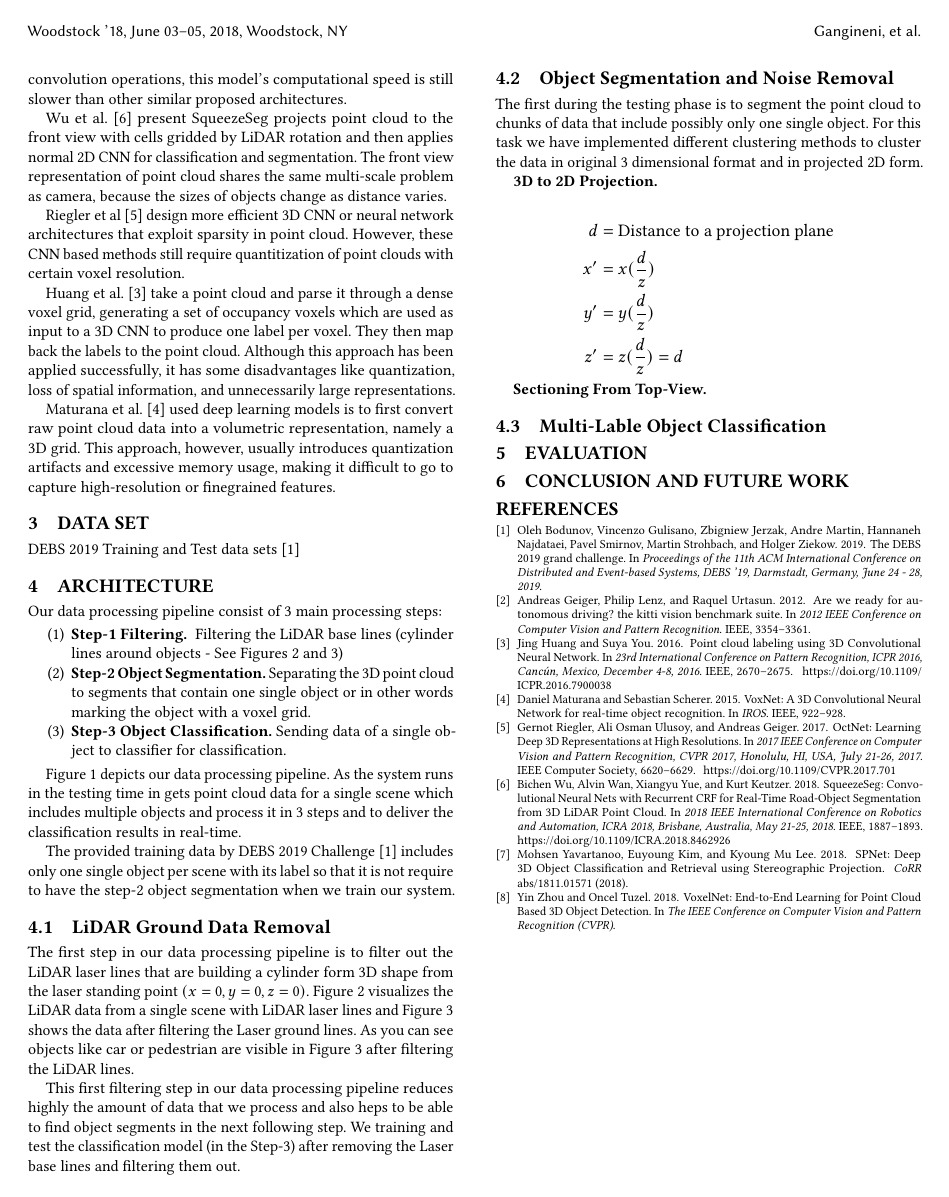
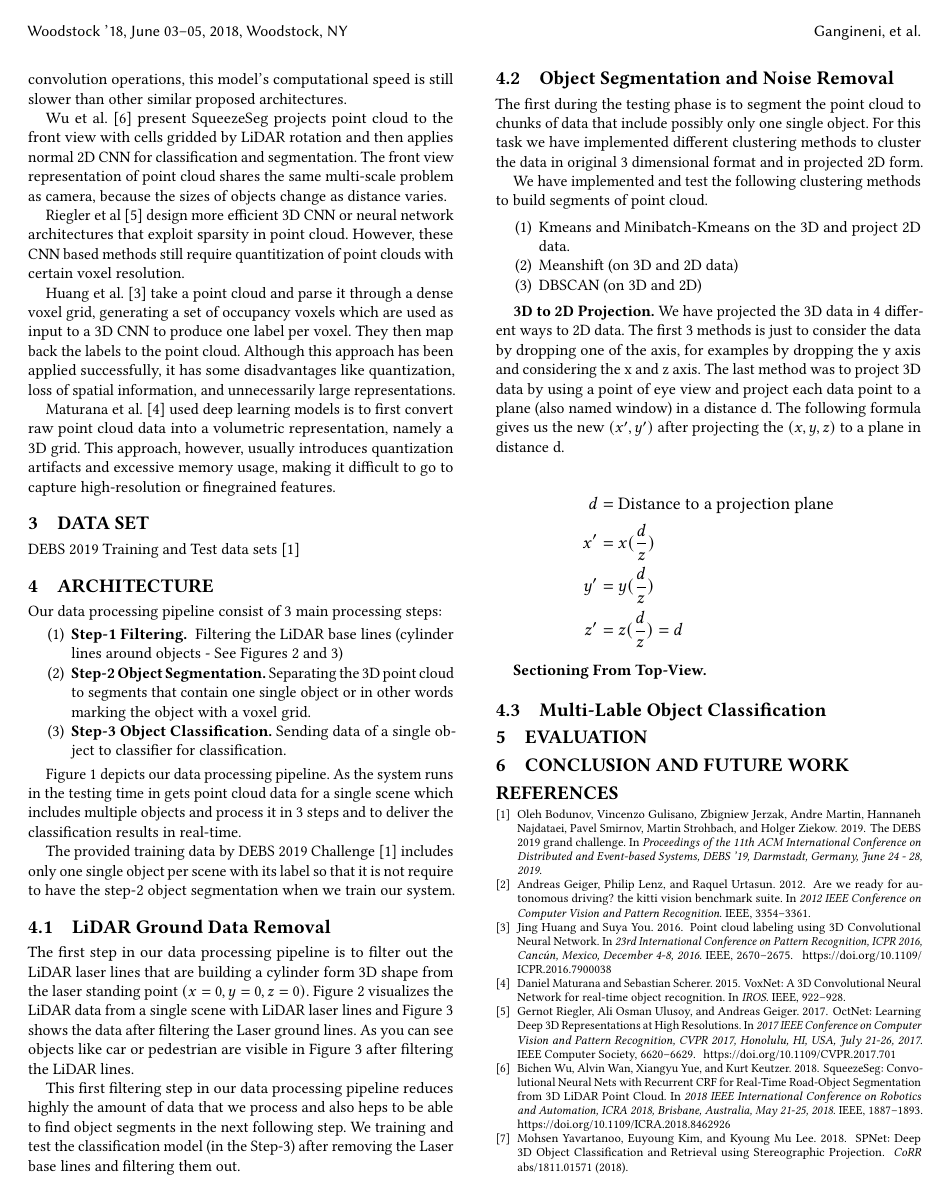
Before and after one commit to kiat/debs2019, a LaTeX paper (paper/main.tex, which reads paper/architecture.tex): page 2 of 3 before the commit and page 2 of 4 after it. Compiled offline with pdfLaTeX.

Commit message:
minor change

```diff
--- a/paper/architecture.tex
+++ b/paper/architecture.tex
@@ -85,15 +84,23 @@ We training and test the classification model (in the Step-3) after removing the
 
 
 \subsection{Object Segmentation and Noise Removal}
-
 The first during the testing phase is to segment the point cloud to chunks of data that include possibly only one single object.
 For this task we have implemented different clustering methods to cluster the data in original 3 dimensional format and in projected 2D form.
+
+We have implemented and test the following clustering methods to build segments of point cloud.
+
+\begin{enumerate}
+  \item Kmeans and Minibatch-Kmeans on the 3D and project 2D data.
+  \item Meanshift (on 3D and 2D data)
+  \item DBSCAN  (on 3D and 2D)
+\end{enumerate}
+
 
 
 
 
 \textbf{3D to 2D Projection.}
-
+We have projected the 3D data in 4 different ways to 2D data. The first 3 methods is just to consider the data by dropping one of the axis, for examples by dropping the y axis and considering the x and z axis.  The last method was to project 3D data by using a point of eye view and project each data point to a plane (also named window) in a distance d.  The following formula gives us the new $(x',  y')$ after projecting the $(x,y,z)$ to a plane in distance d.
 
 \large
 \begin{align*}
```
Also changed, not shown: paper/architecture.tex (22 more changed lines).
